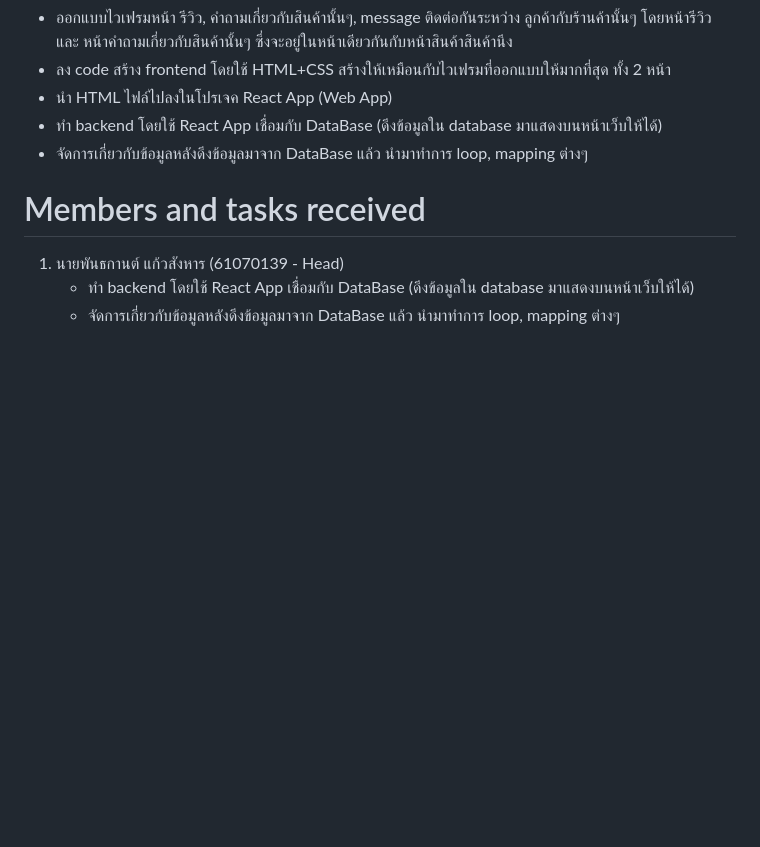
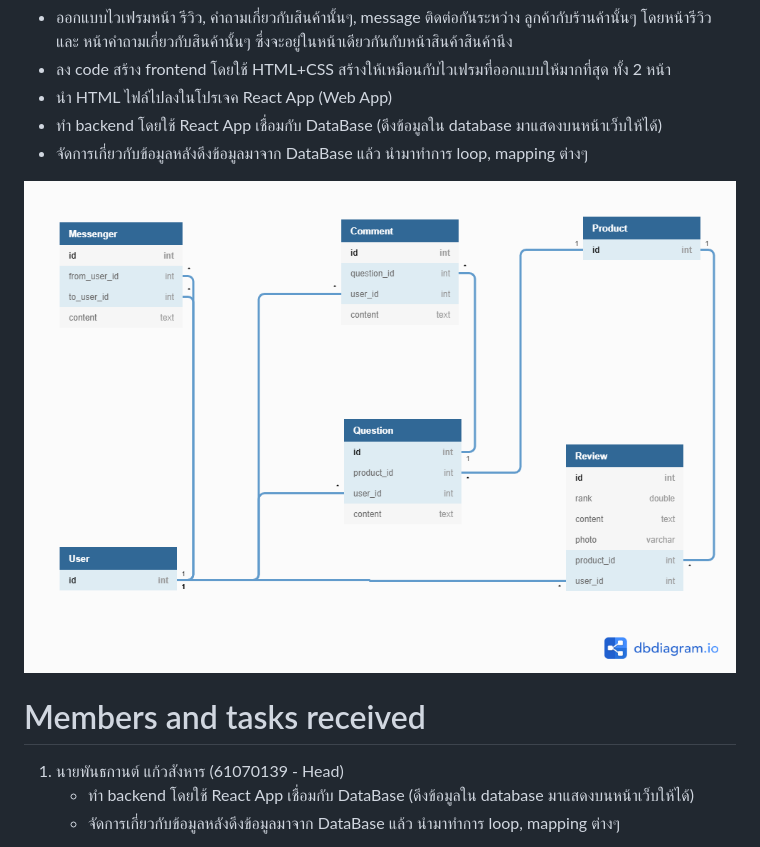
Before and after one commit to looksocii/space_bar, a Markdown page: README.md, the part around the change. Drawn GitHub-style; pictures changed too: CRM-Module/img/CRM-Module.png (added); blank space fills up the shorter version.

Commit message:
aop

```diff
--- a/README.md
+++ b/README.md
@@ -18,6 +18,7 @@
     <li>ทำ backend โดยใช้ React App เชื่อมกับ DataBase (ดึงข้อมูลใน database มาแสดงบนหน้าเว็บให้ได้)</li>
     <li>จัดการเกี่ยวกับข้อมูลหลังดึงข้อมูลมาจาก DataBase แล้ว นำมาทำการ loop, mapping ต่างๆ</li>
 </ul>
+<img src="./CRM-Module/img/CRM-Module.png">
 
 # Members and tasks received
 
```
